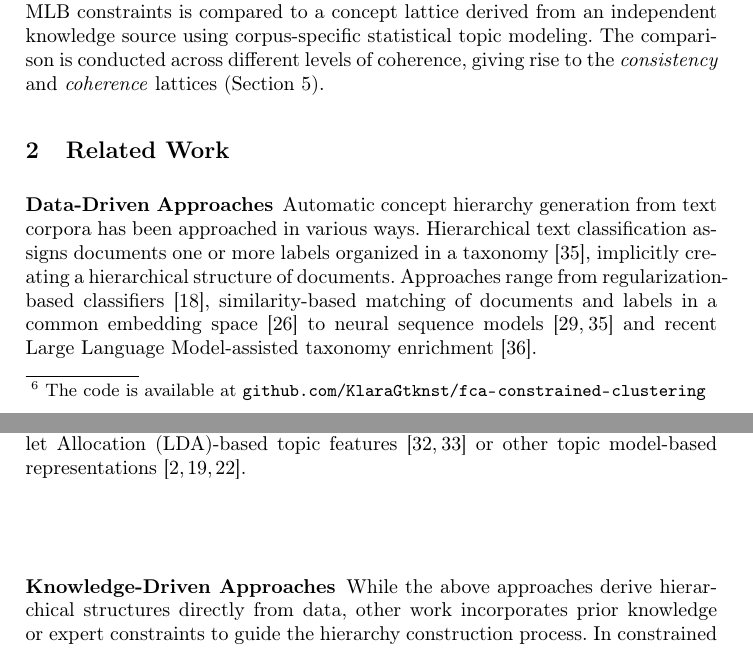
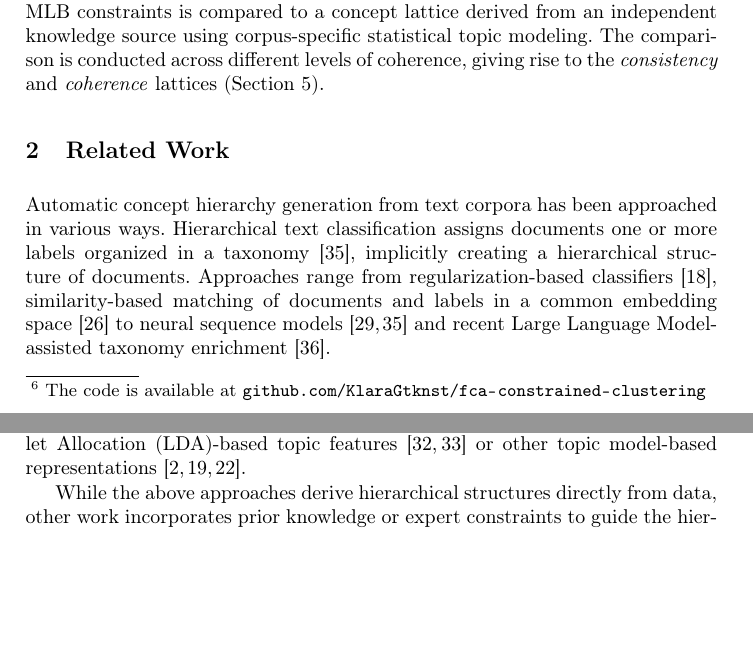
Before and after one commit to KlaraGtknst/fca-constrained-clustering, a LaTeX paper (main.tex, which reads chapters/03_related_work.tex): two parts of pages 2 and 3 of 17, joined at a grey line, cut so that both start at the same text, the shorter picture padded with empty space. Compiled offline with pdfLaTeX.

Commit message:
style: Remove subheadings to get rid of spaces

```diff
--- a/chapters/03_related_work.tex
+++ b/chapters/03_related_work.tex
@@ -1,7 +1,7 @@
 \section{Related Work}
 \label{sec:related_work}
 
-\subsubsection{Data-Driven Approaches}
+% \subsubsection{Data-Driven Approaches}
 % 1. Data-driven concept hierarchy generation from text corpora
 %% 1.1. Non-FCA data-driven approaches
 Automatic concept hierarchy generation from text corpora has been approached in various ways.
@@ -15,7 +15,7 @@ Since \ac{fca}-based hierarchy generation can be viewed as conceptual clustering
 In these approaches, a text corpus is represented as a formal context in which documents form the objects and features extracted from textual data serve as attributes.
 Different methods have been proposed to derive such features, including bag-of-words representations capturing the presence of terms~\cite{cigarran_twitter_fca_2016}, \ac{lda}-based topic features~\cite{wang_topic_feature_2021,wang_topic_hierarchy_2023} or other topic model-based representations~\cite{Aznag2014LeveragingFC,gutekunst2025conceptual,hirth_ordinal_2024}. % hirth_ordinal_2024 uses own trained topic model refered to as SSH21, but is something trained using non-negative matrix factorization, gutekunst2025conceptual use top2vec, Aznag2014LeveragingFC: compared LDA, CTM, PLSA (found LDA to be best)
 
-\subsubsection{Knowledge-Driven Approaches}
+% \subsubsection{Knowledge-Driven Approaches}
 % 2. Knowledge-based concept hierarchy generation
 While the above approaches derive hierarchical structures directly from data, other work incorporates prior knowledge or expert constraints to guide the hierarchy construction process.
 % 2.1. Constrained Hierarchical Clustering -> explain MLB constraints
```
